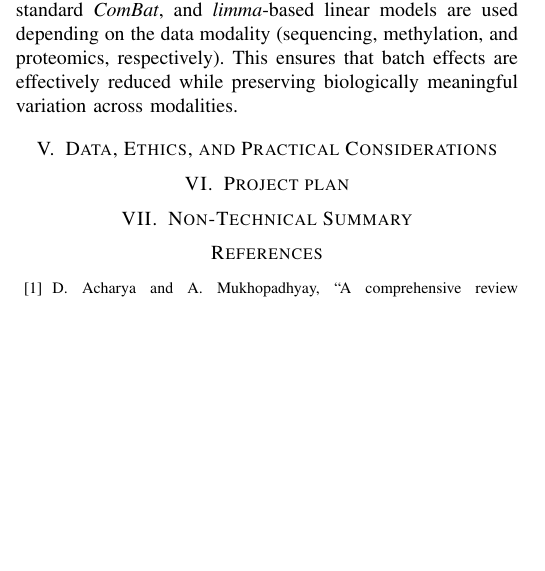
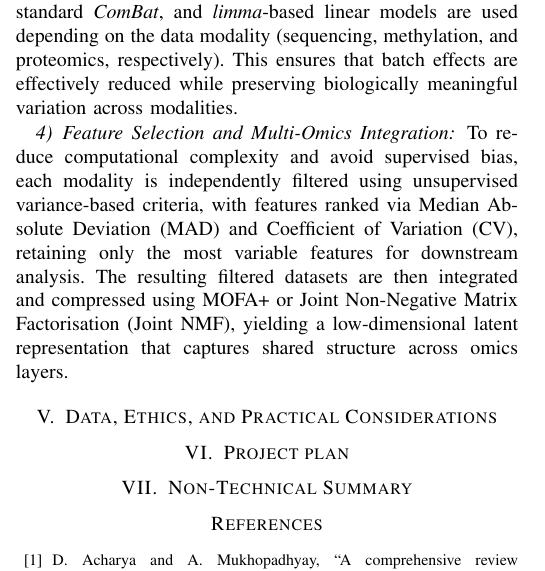
Before and after one commit to Singh-Aman08/research-portfolio-bioscience, a LaTeX paper (main.tex): part of one column of page 3 of 4, cut so that both start at the same text, the shorter picture padded with empty space. Compiled offline with pdfLaTeX; a missing font is replaced by an installed copy or a similar font; a LaTeX package or settings file that is missing is left out.

Commit message:
Feature Selection and Multi-Omics Integration

```diff
--- a/main.tex
+++ b/main.tex
@@ -69,7 +69,7 @@ The technical pipeline of the proposed framework is presented below in a stepwis
 \subsubsection{Data Collection and Preprocessing} High-dimensional multi-omics datasets are obtained from globally curated repositories, including TCGA, ICGC, and NCBI GEO, enabling cross-cohort analysis across diverse cancer types. To ensure consistency while preserving cohort-specific characteristics, each dataset is processed independently through parallel preprocessing pipelines. Within each cohort, modality-specific normalisation techniques are applied (e.g., TPM/CPM scaling for RNA-Seq and Noob normalisation for DNA methylation) to harmonise measurement scales. Missing values are subsequently handled using robust non-parametric imputation methods, such as MissForest or KNN imputation, ensuring minimal information loss and maintaining data integrity for downstream analysis.
 \subsubsection{Leave-One-Cohort-Out (LOCO) Strategy} To prevent data leakage and ensure a fair evaluation, a Leave-One-Cohort-Out (LOCO) strategy is applied at an early stage of the pipeline. In this approach, one entire dataset (for example, GEO) is set aside as an independent test cohort and is not used during model development. All preprocessing steps—such as batch effect correction, feature selection, and data integration—are performed only on the remaining training cohorts (e.g., TCGA and ICGC). The trained model is then evaluated on the held-out cohort, providing a realistic assessment of how well it generalises to completely unseen data from a different source.
 \subsubsection{Horizontal Integration and Batch Correction} To increase sample size and partially mitigate the \( p \gg n \) problem, patient data from multiple cohorts are horizontally integrated by stacking samples across datasets. Following integration, modality-specific batch effect correction is applied to address cross-platform technical variability. \textit{ComBat-seq}, standard \textit{ComBat}, and \textit{limma}-based linear models are used depending on the data modality (sequencing, methylation, and proteomics, respectively). This ensures that batch effects are effectively reduced while preserving biologically meaningful variation across modalities.
-
+\subsubsection{Feature Selection and Multi-Omics Integration} To reduce computational complexity and avoid supervised bias, each modality is independently filtered using unsupervised variance-based criteria, with features ranked via Median Absolute Deviation (MAD) and Coefficient of Variation (CV), retaining only the most variable features for downstream analysis. The resulting filtered datasets are then integrated and compressed using MOFA+ or Joint Non-Negative Matrix Factorisation (Joint NMF), yielding a low-dimensional latent representation that captures shared structure across omics layers.
 
 \section{Data, Ethics, and Practical Considerations}
 \section{Project plan}
```
